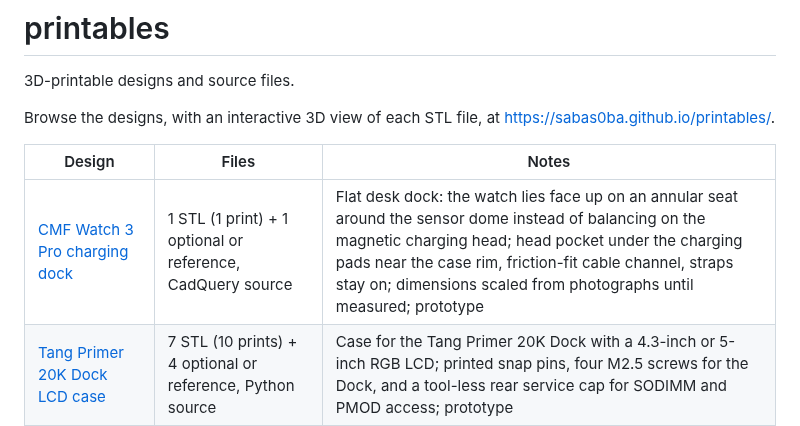
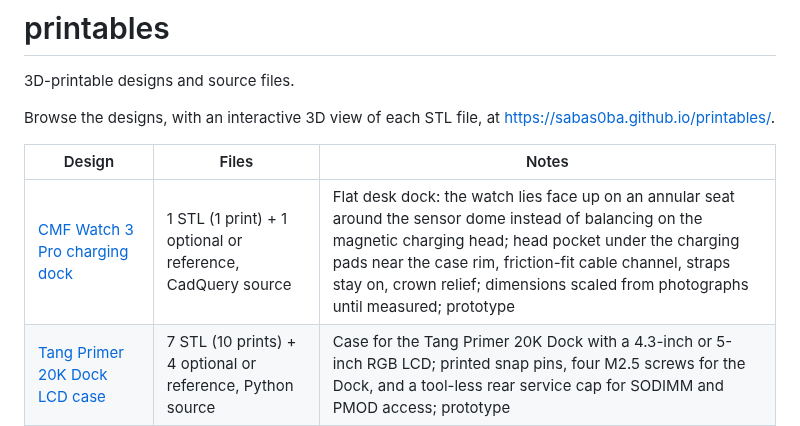
Before and after one commit to sabas0ba/printables, a Markdown page: README.md, the part around the change. GitHub-like rendering.

```diff
--- a/README.md
+++ b/README.md
@@ -8,7 +8,7 @@ Browse the designs, with an interactive 3D view of each STL file, at
 <!-- designs:start (generated by scripts/build_site.py) -->
 | Design | Files | Notes |
 | --- | --- | --- |
-| [CMF Watch 3 Pro charging dock](cmf-watch-3-pro-charging-dock/README.md) | 1 STL (1 print) + 1 optional or reference, CadQuery source | Flat desk dock: the watch lies face up on an annular seat around the sensor dome instead of balancing on the magnetic charging head; head pocket under the charging pads near the case rim, friction-fit cable channel, straps stay on; dimensions scaled from photographs until measured; prototype |
+| [CMF Watch 3 Pro charging dock](cmf-watch-3-pro-charging-dock/README.md) | 1 STL (1 print) + 1 optional or reference, CadQuery source | Flat desk dock: the watch lies face up on an annular seat around the sensor dome instead of balancing on the magnetic charging head; head pocket under the charging pads near the case rim, friction-fit cable channel, straps stay on, crown relief; dimensions scaled from photographs until measured; prototype |
 | [Tang Primer 20K Dock LCD case](tang-primer-20k-lcd-case/README.md) | 7 STL (10 prints) + 4 optional or reference, Python source | Case for the Tang Primer 20K Dock with a 4.3-inch or 5-inch RGB LCD; printed snap pins, four M2.5 screws for the Dock, and a tool-less rear service cap for SODIMM and PMOD access; prototype |
 | [Tang Nano 9K LCD panel case](tang-nano-9k-lcd-case/README.md) | 3 STL (3 prints) + 15 optional or reference, Python source | Panel-mount case for the Tang Nano 9K with a 4.3-inch or 5-inch 40-pin RGB LCD; snap-fit LCD retainer and rear cover; USB-C, HDMI and microSD access; prototype |
 | [PICO 4 wall hangers](pico-4-wall-hanger/README.md) | 2 STL (2 prints), CadQuery source | Hangs on two wall hooks per panel: headset on a strap arm with an anti-swing rib, two controllers and up to five Motion Trackers on lift-off pegs; prototype |
```
Also changed, not shown: cmf-watch-3-pro-charging-dock/README.md (+27 -18 lines), cmf-watch-3-pro-charging-dock/preview.png, cmf-watch-3-pro-charging-dock/sections.png, cmf-watch-3-pro-charging-dock/usage.png, cmf-watch-3-pro-charging-dock/views.png, 4 other files.
